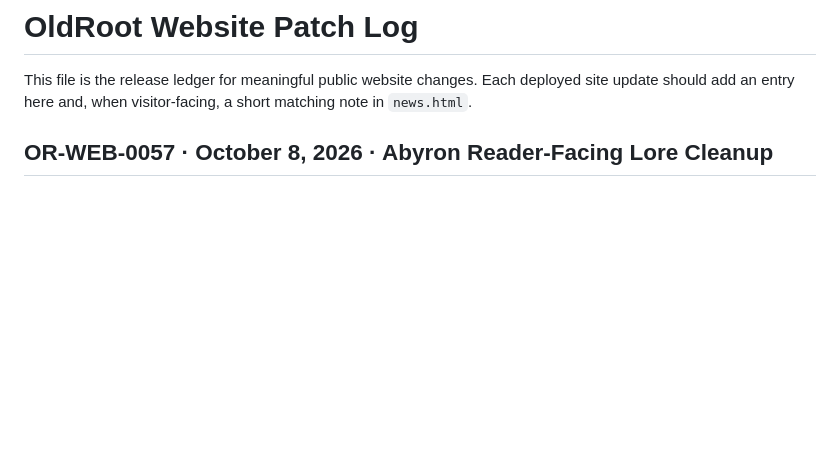
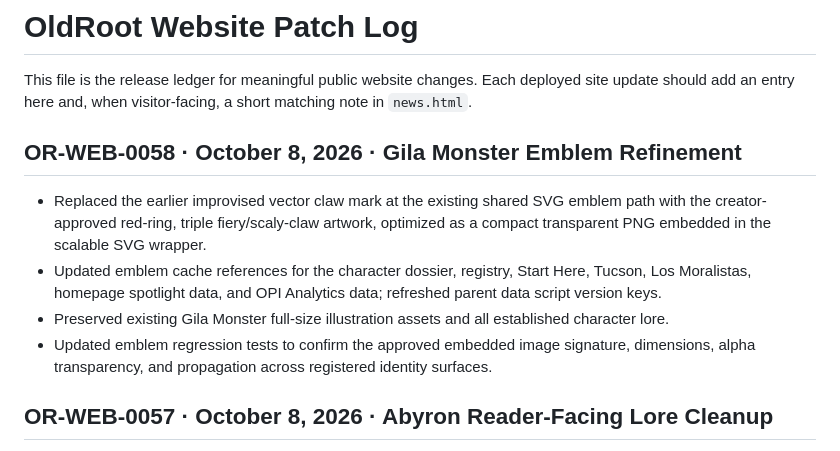
Before and after one commit to OldRootHQ/project-dorsey-dpi, a Markdown page: PATCHLOG.md, the part around the change. Rendered like a GitHub page; blank space fills up the shorter version.

Commit message:
Log OR-WEB-0058 approved Gila emblem replacement

```diff
--- a/PATCHLOG.md
+++ b/PATCHLOG.md
@@ -1,6 +1,13 @@
 # OldRoot Website Patch Log
 
 This file is the release ledger for meaningful public website changes. Each deployed site update should add an entry here and, when visitor-facing, a short matching note in `news.html`.
+
+## OR-WEB-0058 · October 8, 2026 · Gila Monster Emblem Refinement
+
+- Replaced the earlier improvised vector claw mark at the existing shared SVG emblem path with the creator-approved red-ring, triple fiery/scaly-claw artwork, optimized as a compact transparent PNG embedded in the scalable SVG wrapper.
+- Updated emblem cache references for the character dossier, registry, Start Here, Tucson, Los Moralistas, homepage spotlight data, and OPI Analytics data; refreshed parent data script version keys.
+- Preserved existing Gila Monster full-size illustration assets and all established character lore.
+- Updated emblem regression tests to confirm the approved embedded image signature, dimensions, alpha transparency, and propagation across registered identity surfaces.
 
 ## OR-WEB-0057 · October 8, 2026 · Abyron Reader-Facing Lore Cleanup
 
```
